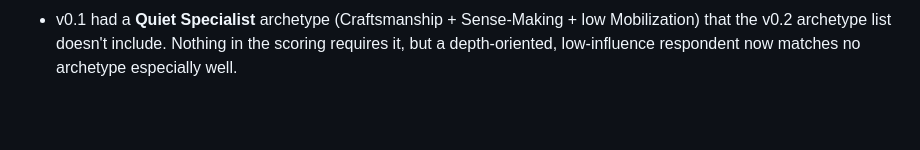
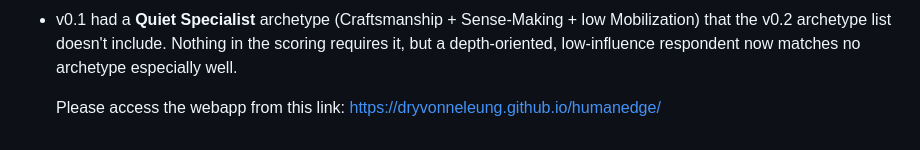
Before and after one commit to dryvonneleung/humanedge, a Markdown page: README.md, the part around the change. Drawn GitHub-style; blank space fills up the shorter version.

Commit message:
Update README with webapp access link
Added link to access the webapp.

```diff
--- a/README.md
+++ b/README.md
@@ -165,3 +165,5 @@ This is a pilot instrument, not a validated test, and the report says so where t
 - v0.1 had a **Quiet Specialist** archetype (Craftsmanship + Sense-Making + low Mobilization) that the v0.2
   archetype list doesn't include. Nothing in the scoring requires it, but a depth-oriented, low-influence
   respondent now matches no archetype especially well.
+
+  Please access the webapp from this link: https://dryvonneleung.github.io/humanedge/
```
